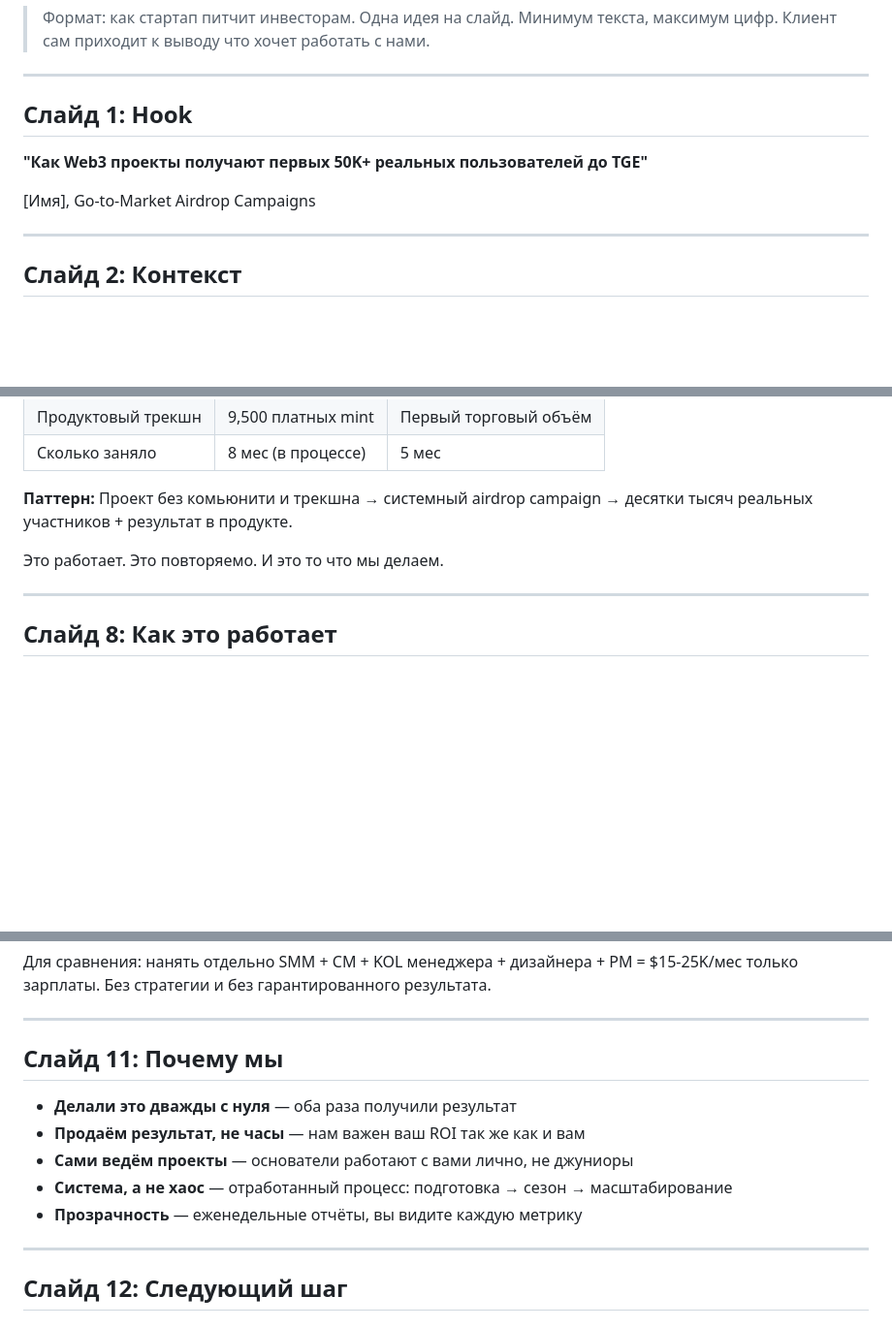
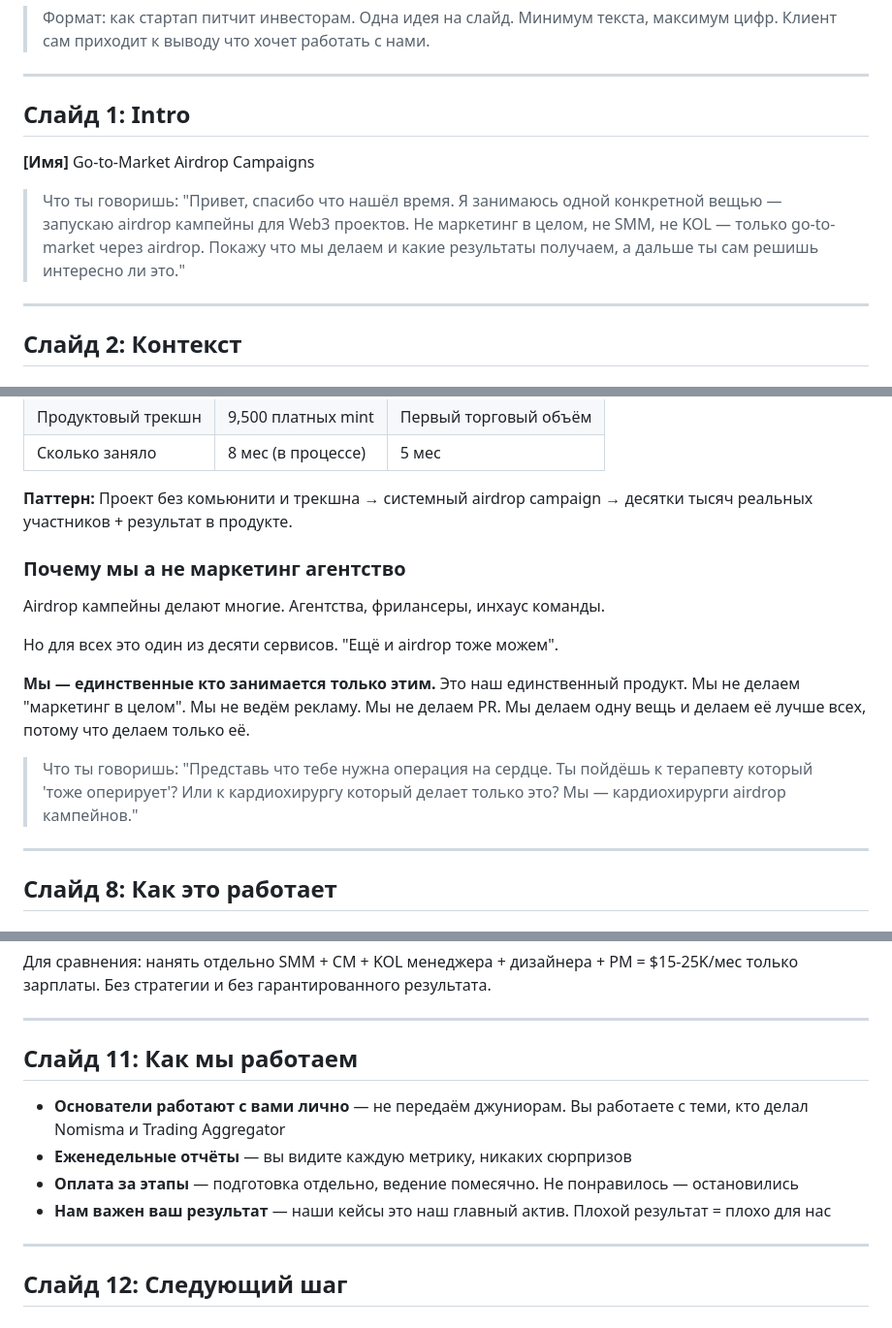
Before and after one commit to zemnevodow/zemnevodow, a Markdown page: docs/presentation.md, 3 parts joined by grey strips. Shown at 97% size. Drawn GitHub-style; blank space fills up the shorter version.

Commit message:
Refine pitch deck: human hook, specialization as key differentiator
- Slide 1: replaced cringe headline with natural spoken intro
- Slide 7: added "why us not a marketing agency" section -
  we're the only ones who do ONLY airdrop campaigns
  (surgeon analogy for the call)
- Slide 11: reframed from "why us" to "how we work" -
  founders work personally, weekly reports, pay per stage

https://claude.ai/code/session_01BREeU9mcFX1S117H1ScoMa

```diff
--- a/docs/presentation.md
+++ b/docs/presentation.md
@@ -4,11 +4,12 @@
 
 ---
 
-## Слайд 1: Hook
+## Слайд 1: Intro
 
-**"Как Web3 проекты получают первых 50K+ реальных пользователей до TGE"**
+**[Имя]**
+Go-to-Market Airdrop Campaigns
 
-[Имя], Go-to-Market Airdrop Campaigns
+> Что ты говоришь: "Привет, спасибо что нашёл время. Я занимаюсь одной конкретной вещью — запускаю airdrop кампейны для Web3 проектов. Не маркетинг в целом, не SMM, не KOL — только go-to-market через airdrop. Покажу что мы делаем и какие результаты получаем, а дальше ты сам решишь интересно ли это."
 
 ---
 
@@ -115,7 +116,15 @@
 
 **Паттерн:** Проект без комьюнити и трекшна → системный airdrop campaign → десятки тысяч реальных участников + результат в продукте.
 
-Это работает. Это повторяемо. И это то что мы делаем.
+### Почему мы а не маркетинг агентство
+
+Airdrop кампейны делают многие. Агентства, фрилансеры, инхаус команды.
+
+Но для всех это один из десяти сервисов. "Ещё и airdrop тоже можем".
+
+**Мы — единственные кто занимается только этим.** Это наш единственный продукт. Мы не делаем "маркетинг в целом". Мы не ведём рекламу. Мы не делаем PR. Мы делаем одну вещь и делаем её лучше всех, потому что делаем только её.
+
+> Что ты говоришь: "Представь что тебе нужна операция на сердце. Ты пойдёшь к терапевту который 'тоже оперирует'? Или к кардиохирургу который делает только это? Мы — кардиохирурги airdrop кампейнов."
 
 ---
 
@@ -169,13 +178,12 @@
 
 ---
 
-## Слайд 11: Почему мы
+## Слайд 11: Как мы работаем
 
-- **Делали это дважды с нуля** — оба раза получили результат
-- **Продаём результат, не часы** — нам важен ваш ROI так же как и вам
-- **Сами ведём проекты** — основатели работают с вами лично, не джуниоры
-- **Система, а не хаос** — отработанный процесс: подготовка → сезон → масштабирование
-- **Прозрачность** — еженедельные отчёты, вы видите каждую метрику
+- **Основатели работают с вами лично** — не передаём джуниорам. Вы работаете с теми, кто делал Nomisma и Trading Aggregator
+- **Еженедельные отчёты** — вы видите каждую метрику, никаких сюрпризов
+- **Оплата за этапы** — подготовка отдельно, ведение помесячно. Не понравилось — остановились
+- **Нам важен ваш результат** — наши кейсы это наш главный актив. Плохой результат = плохо для нас
 
 ---
 
```
